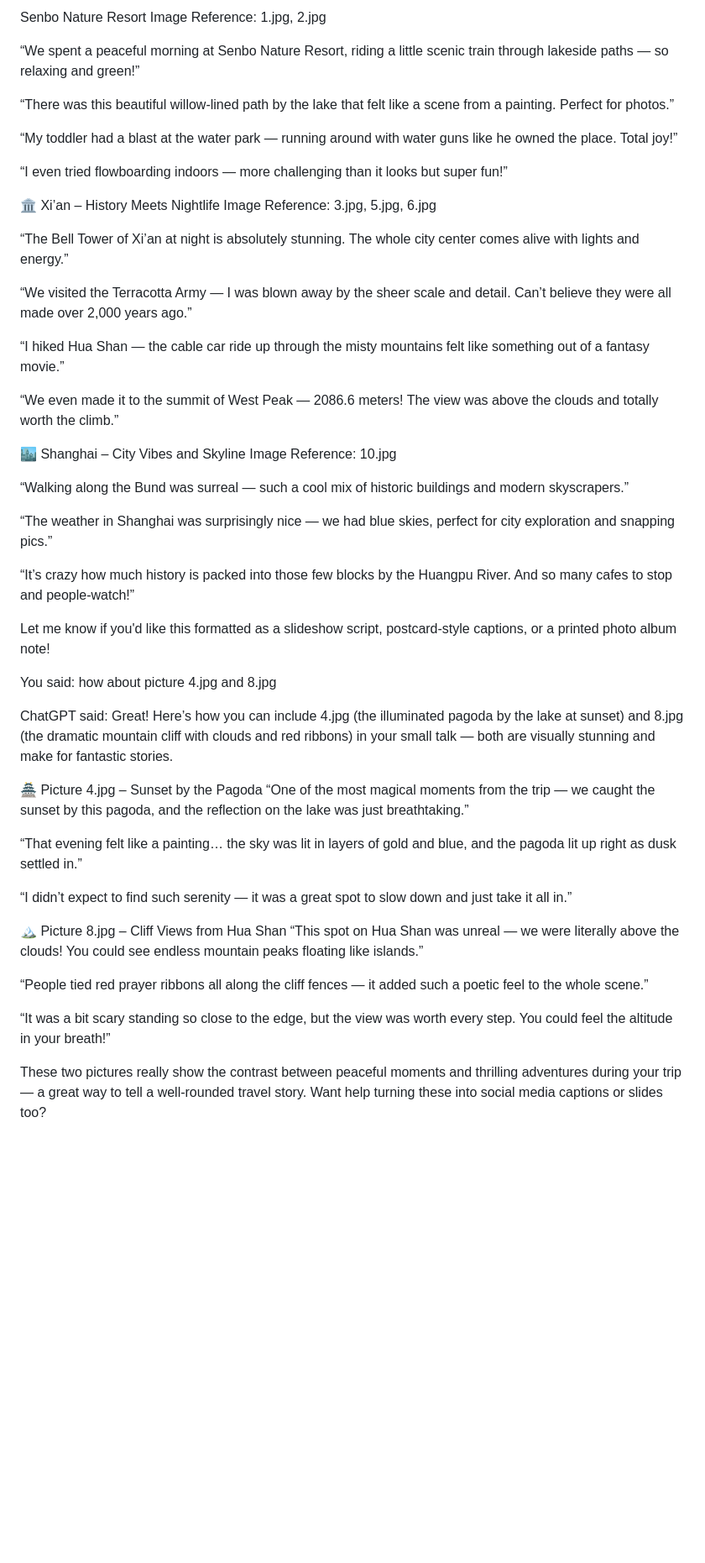
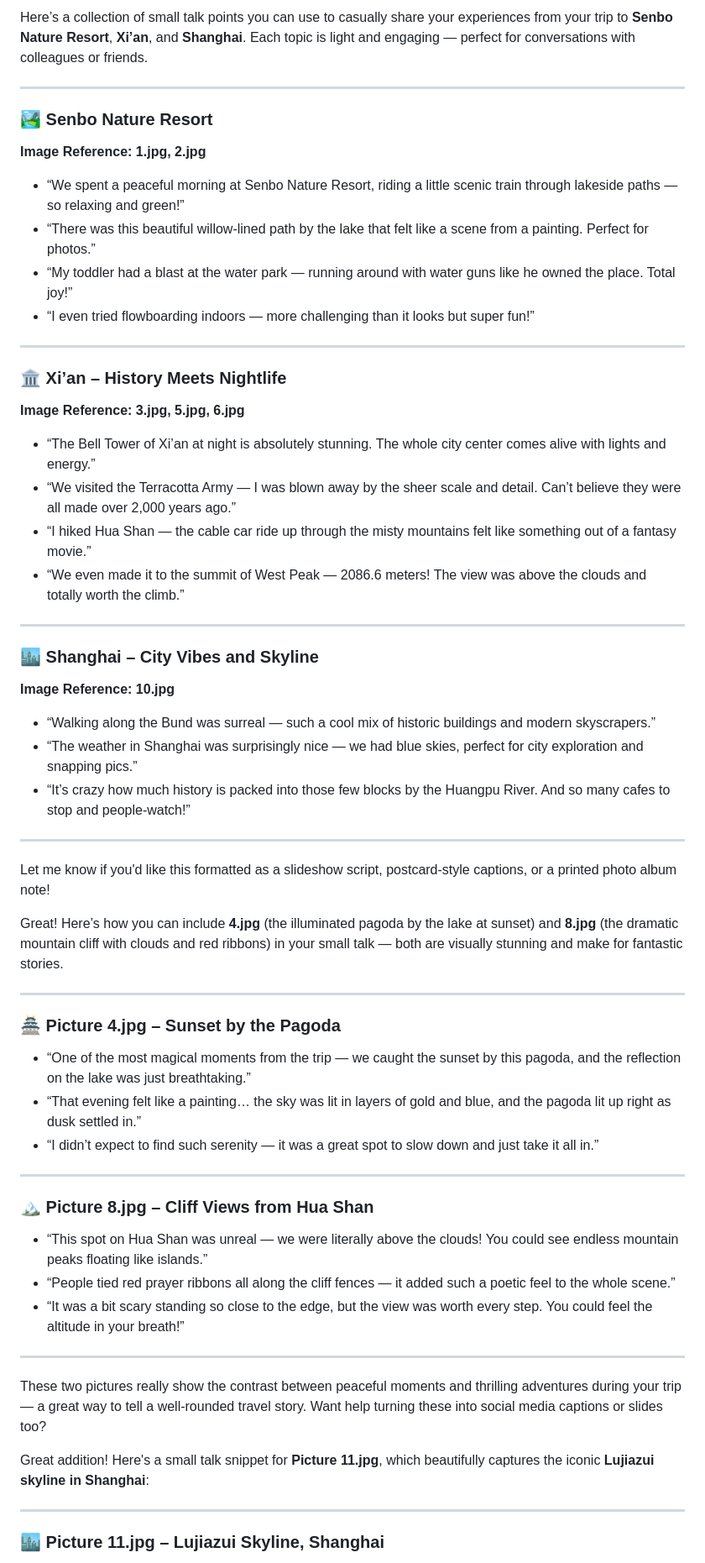
Before and after one commit to wsjjasper/JavaCrawl, a Markdown page: talk.md, the part around one of its changes. Shown at 84% size. Rendered like a GitHub page; blank space fills up the shorter version.

```diff
--- a/talk.md
+++ b/talk.md
@@ -1,66 +1,66 @@
- Senbo Nature Resort
-Image Reference: 1.jpg, 2.jpg
+Here’s a collection of small talk points you can use to casually share your experiences from your trip to **Senbo Nature Resort**, **Xi’an**, and **Shanghai**. Each topic is light and engaging — perfect for conversations with colleagues or friends.
 
-“We spent a peaceful morning at Senbo Nature Resort, riding a little scenic train through lakeside paths — so relaxing and green!”
+---
 
-“There was this beautiful willow-lined path by the lake that felt like a scene from a painting. Perfect for photos.”
+### 🏞️ **Senbo Nature Resort**
 
-“My toddler had a blast at the water park — running around with water guns like he owned the place. Total joy!”
+**Image Reference: 1.jpg, 2.jpg**
 
-“I even tried flowboarding indoors — more challenging than it looks but super fun!”
+* “We spent a peaceful morning at Senbo Nature Resort, riding a little scenic train through lakeside paths — so relaxing and green!”
+* “There was this beautiful willow-lined path by the lake that felt like a scene from a painting. Perfect for photos.”
+* “My toddler had a blast at the water park — running around with water guns like he owned the place. Total joy!”
+* “I even tried flowboarding indoors — more challenging than it looks but super fun!”
 
-🏛️ Xi’an – History Meets Nightlife
-Image Reference: 3.jpg, 5.jpg, 6.jpg
+---
 
-“The Bell Tower of Xi’an at night is absolutely stunning. The whole city center comes alive with lights and energy.”
+### 🏛️ **Xi’an – History Meets Nightlife**
 
-“We visited the Terracotta Army — I was blown away by the sheer scale and detail. Can’t believe they were all made over 2,000 years ago.”
+**Image Reference: 3.jpg, 5.jpg, 6.jpg**
 
-“I hiked Hua Shan — the cable car ride up through the misty mountains felt like something out of a fantasy movie.”
+* “The Bell Tower of Xi’an at night is absolutely stunning. The whole city center comes alive with lights and energy.”
+* “We visited the Terracotta Army — I was blown away by the sheer scale and detail. Can’t believe they were all made over 2,000 years ago.”
+* “I hiked Hua Shan — the cable car ride up through the misty mountains felt like something out of a fantasy movie.”
+* “We even made it to the summit of West Peak — 2086.6 meters! The view was above the clouds and totally worth the climb.”
 
-“We even made it to the summit of West Peak — 2086.6 meters! The view was above the clouds and totally worth the climb.”
+---
 
-🏙️ Shanghai – City Vibes and Skyline
-Image Reference: 10.jpg
+### 🏙️ **Shanghai – City Vibes and Skyline**
 
-“Walking along the Bund was surreal — such a cool mix of historic buildings and modern skyscrapers.”
+**Image Reference: 10.jpg**
 
-“The weather in Shanghai was surprisingly nice — we had blue skies, perfect for city exploration and snapping pics.”
+* “Walking along the Bund was surreal — such a cool mix of historic buildings and modern skyscrapers.”
+* “The weather in Shanghai was surprisingly nice — we had blue skies, perfect for city exploration and snapping pics.”
+* “It’s crazy how much history is packed into those few blocks by the Huangpu River. And so many cafes to stop and people-watch!”
 
-“It’s crazy how much history is packed into those few blocks by the Huangpu River. And so many cafes to stop and people-watch!”
+---
 
 Let me know if you'd like this formatted as a slideshow script, postcard-style captions, or a printed photo album note!
 
+Great! Here’s how you can include **4.jpg** (the illuminated pagoda by the lake at sunset) and **8.jpg** (the dramatic mountain cliff with clouds and red ribbons) in your small talk — both are visually stunning and make for fantastic stories.
 
+---
 
+### 🏯 **Picture 4.jpg – Sunset by the Pagoda**
 
+* “One of the most magical moments from the trip — we caught the sunset by this pagoda, and the reflection on the lake was just breathtaking.”
+* “That evening felt like a painting… the sky was lit in layers of gold and blue, and the pagoda lit up right as dusk settled in.”
+* “I didn’t expect to find such serenity — it was a great spot to slow down and just take it all in.”
 
+---
 
+### 🏔️ **Picture 8.jpg – Cliff Views from Hua Shan**
 
+* “This spot on Hua Shan was unreal — we were literally above the clouds! You could see endless mountain peaks floating like islands.”
+* “People tied red prayer ribbons all along the cliff fences — it added such a poetic feel to the whole scene.”
+* “It was a bit scary standing so close to the edge, but the view was worth every step. You could feel the altitude in your breath!”
 
-You said:
-how about picture 4.jpg and 8.jpg
-
-
-ChatGPT said:
-Great! Here’s how you can include 4.jpg (the illuminated pagoda by the lake at sunset) and 8.jpg (the dramatic mountain cliff with clouds and red ribbons) in your small talk — both are visually stunning and make for fantastic stories.
-
-🏯 Picture 4.jpg – Sunset by the Pagoda
-“One of the most magical moments from the trip — we caught the sunset by this pagoda, and the reflection on the lake was just breathtaking.”
-
-“That evening felt like a painting… the sky was lit in layers of gold and blue, and the pagoda lit up right as dusk settled in.”
-
-“I didn’t expect to find such serenity — it was a great spot to slow down and just take it all in.”
-
-🏔️ Picture 8.jpg – Cliff Views from Hua Shan
-“This spot on Hua Shan was unreal — we were literally above the clouds! You could see endless mountain peaks floating like islands.”
-
-“People tied red prayer ribbons all along the cliff fences — it added such a poetic feel to the whole scene.”
-
-“It was a bit scary standing so close to the edge, but the view was worth every step. You could feel the altitude in your breath!”
+---
 
 These two pictures really show the contrast between peaceful moments and thrilling adventures during your trip — a great way to tell a well-rounded travel story. Want help turning these into social media captions or slides too?
 
+Great addition! Here's a small talk snippet for **Picture 11.jpg**, which beautifully captures the iconic **Lujiazui skyline in Shanghai**:
 
+---
 
+### 🏙️ **Picture 11.jpg – Lujiazui Skyline, Shanghai**
 
```
Also changed, not shown: other parts of talk.md (+5 -15 lines).
